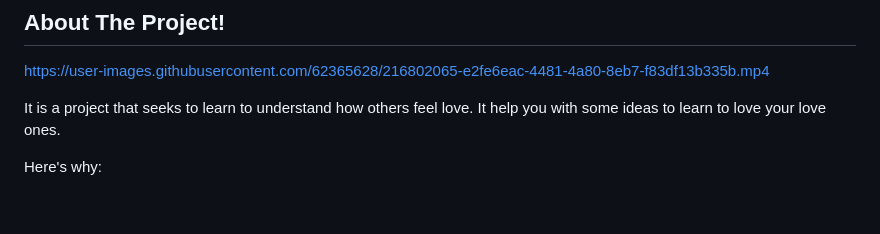
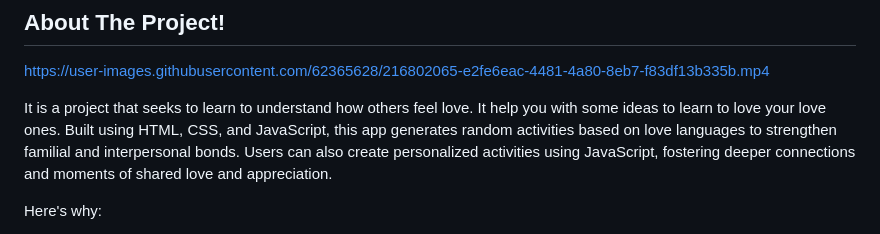
Before and after one commit to Carlosaj18/Love-Language-App, a Markdown page: README.md, the part around the change. GitHub-like rendering; blank space fills up the shorter version.

```diff
--- a/README.md
+++ b/README.md
@@ -84,7 +84,7 @@
 https://user-images.githubusercontent.com/62365628/216802065-e2fe6eac-4481-4a80-8eb7-f83df13b335b.mp4
 
 
-It is a project that seeks to learn to understand how others feel love. It help you with some ideas to learn to love your love ones.
+It is a project that seeks to learn to understand how others feel love. It help you with some ideas to learn to love your love ones. Built using HTML, CSS, and JavaScript, this app generates random activities based on love languages to strengthen familial and interpersonal bonds. Users can also create personalized activities using JavaScript, fostering deeper connections and moments of shared love and appreciation.
 
 Here's why:
 * Relationships don't have to be complicated.
```
